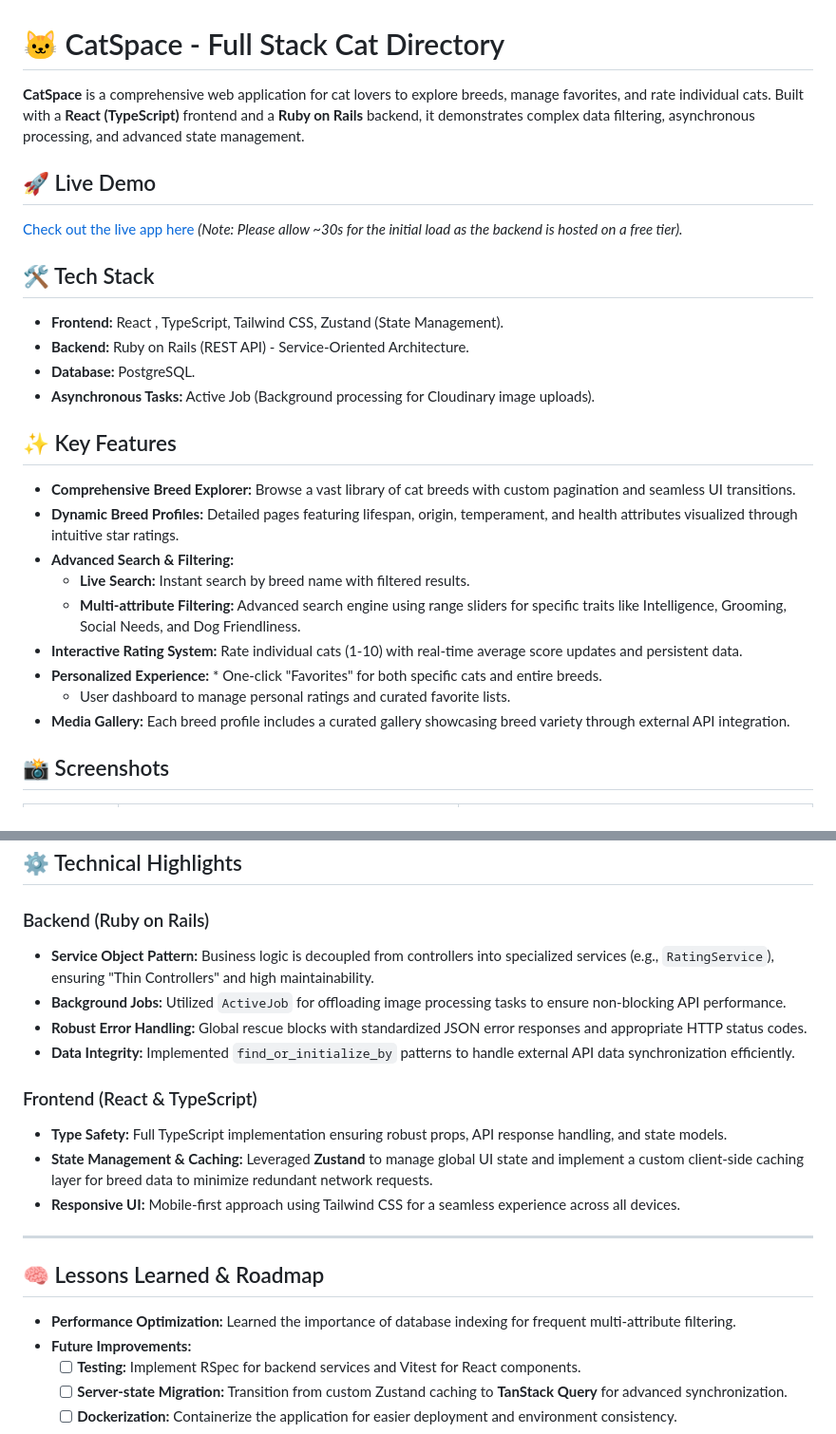
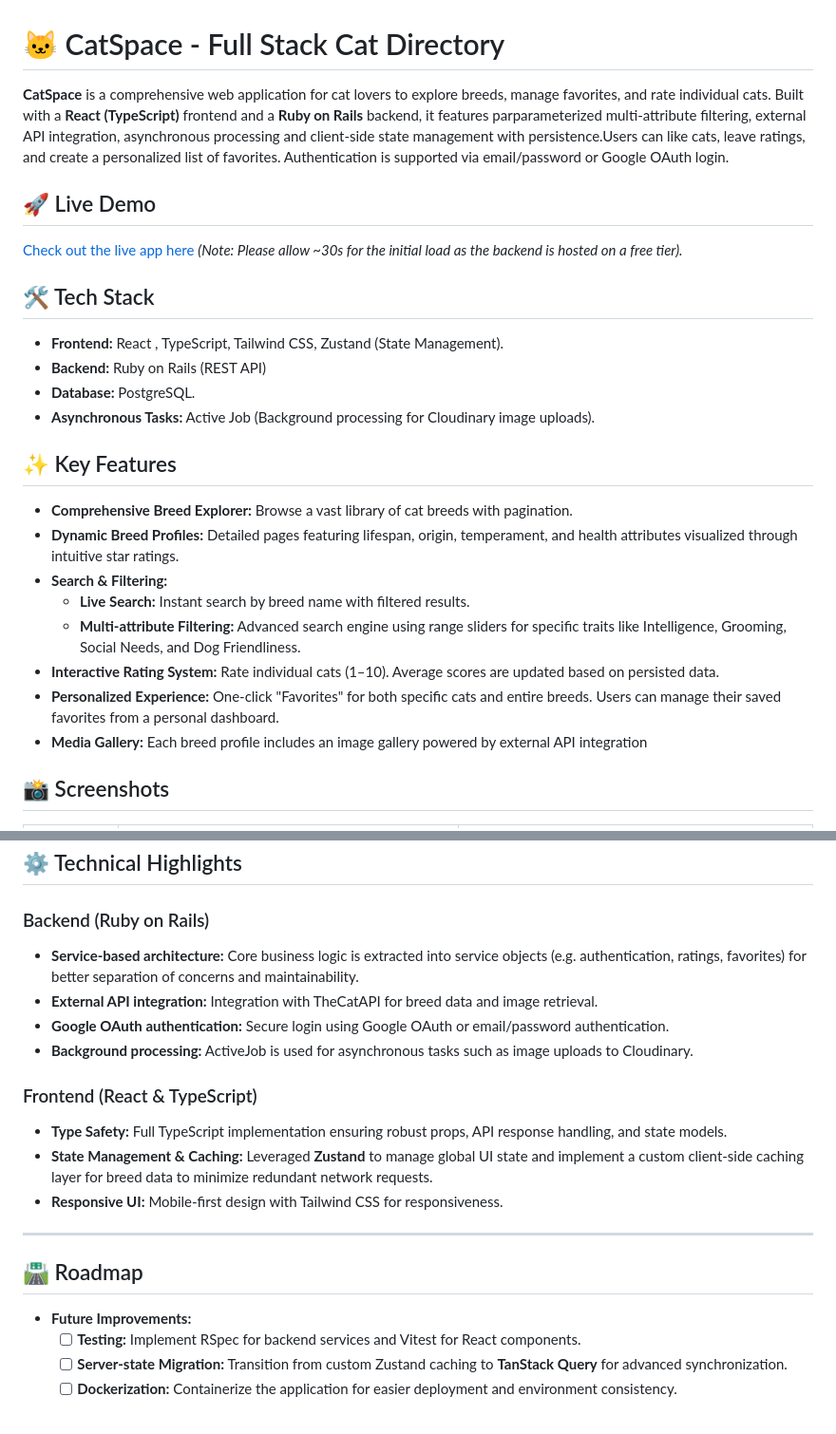
Before and after one commit to Dino-HodzicTumpic/rails-react-cat-app, a Markdown page: README.md, 2 parts joined by grey strips. Shown at 95% size. Drawn GitHub-style.

Commit message:
Revise README.md for improved project overview
Updated project description, features, and technical highlights in README.md to enhance clarity and detail.

```diff
--- a/README.md
+++ b/README.md
@@ -1,6 +1,6 @@
 # 🐱 CatSpace - Full Stack Cat Directory
 
-**CatSpace** is a comprehensive web application for cat lovers to explore breeds, manage favorites, and rate individual cats. Built with a **React (TypeScript)** frontend and a **Ruby on Rails** backend, it demonstrates complex data filtering, asynchronous processing, and advanced state management.
+**CatSpace** is a comprehensive web application for cat lovers to explore breeds, manage favorites, and rate individual cats. Built with a **React (TypeScript)** frontend and a **Ruby on Rails** backend, it features parparameterized multi-attribute filtering, external API integration, asynchronous processing and client-side state management with persistence.Users can like cats, leave ratings, and create a personalized list of favorites. Authentication is supported via email/password or Google OAuth login.
 
 ## 🚀 Live Demo
 [Check out the live app here](https://rails-react-cat-app.vercel.app/)
@@ -9,22 +9,21 @@
 ## 🛠 Tech Stack
 
 * **Frontend:** React , TypeScript, Tailwind CSS, Zustand (State Management).
-* **Backend:** Ruby on Rails (REST API) - Service-Oriented Architecture.
+* **Backend:** Ruby on Rails (REST API)
 * **Database:** PostgreSQL.
 * **Asynchronous Tasks:** Active Job (Background processing for Cloudinary image uploads).
 
 
 ## ✨ Key Features
 
-* **Comprehensive Breed Explorer:** Browse a vast library of cat breeds with custom pagination and seamless UI transitions.
+* **Comprehensive Breed Explorer:** Browse a vast library of cat breeds with pagination.
 * **Dynamic Breed Profiles:** Detailed pages featuring lifespan, origin, temperament, and health attributes visualized through intuitive star ratings.
-* **Advanced Search & Filtering:**
+* **Search & Filtering:**
     * **Live Search:** Instant search by breed name with filtered results.
     * **Multi-attribute Filtering:** Advanced search engine using range sliders for specific traits like Intelligence, Grooming, Social Needs, and Dog Friendliness.
-* **Interactive Rating System:** Rate individual cats (1-10) with real-time average score updates and persistent data.
-* **Personalized Experience:** * One-click "Favorites" for both specific cats and entire breeds.
-    * User dashboard to manage personal ratings and curated favorite lists.
-* **Media Gallery:** Each breed profile includes a curated gallery showcasing breed variety through external API integration.
+* **Interactive Rating System:** Rate individual cats (1–10). Average scores are updated based on persisted data.
+* **Personalized Experience:** One-click "Favorites" for both specific cats and entire breeds. Users can manage their saved favorites from a personal dashboard.
+* **Media Gallery:** Each breed profile includes an image gallery powered by external API integration
 
 ## 📸 Screenshots
 
@@ -37,21 +36,20 @@
 ## ⚙️ Technical Highlights
 
 ### Backend (Ruby on Rails)
-* **Service Object Pattern:** Business logic is decoupled from controllers into specialized services (e.g., `RatingService`), ensuring "Thin Controllers" and high maintainability.
-* **Background Jobs:** Utilized `ActiveJob` for offloading image processing tasks to ensure non-blocking API performance.
-* **Robust Error Handling:** Global rescue blocks with standardized JSON error responses and appropriate HTTP status codes.
-* **Data Integrity:** Implemented `find_or_initialize_by` patterns to handle external API data synchronization efficiently.
+* **Service-based architecture:** Core business logic is extracted into service objects (e.g. authentication, ratings, favorites) for better separation of concerns and maintainability.
+* **External API integration:** Integration with TheCatAPI for breed data and image retrieval.
+* **Google OAuth authentication:** Secure login using Google OAuth or email/password authentication.
+* **Background processing:** ActiveJob is used for asynchronous tasks such as image uploads to Cloudinary.
 
 ### Frontend (React & TypeScript)
 * **Type Safety:** Full TypeScript implementation ensuring robust props, API response handling, and state models.
 * **State Management & Caching:** Leveraged **Zustand** to manage global UI state and implement a custom client-side caching layer for breed data to minimize redundant network requests.
-* **Responsive UI:** Mobile-first approach using Tailwind CSS for a seamless experience across all devices.
+* **Responsive UI:** Mobile-first design with Tailwind CSS for responsiveness.
 
 ---
 
-## 🧠 Lessons Learned & Roadmap
+## 🛣️ Roadmap
 
-* **Performance Optimization:** Learned the importance of database indexing for frequent multi-attribute filtering.
 * **Future Improvements:**
     * [ ] **Testing:** Implement RSpec for backend services and Vitest for React components.
     * [ ] **Server-state Migration:** Transition from custom Zustand caching to **TanStack Query** for advanced synchronization.
```
